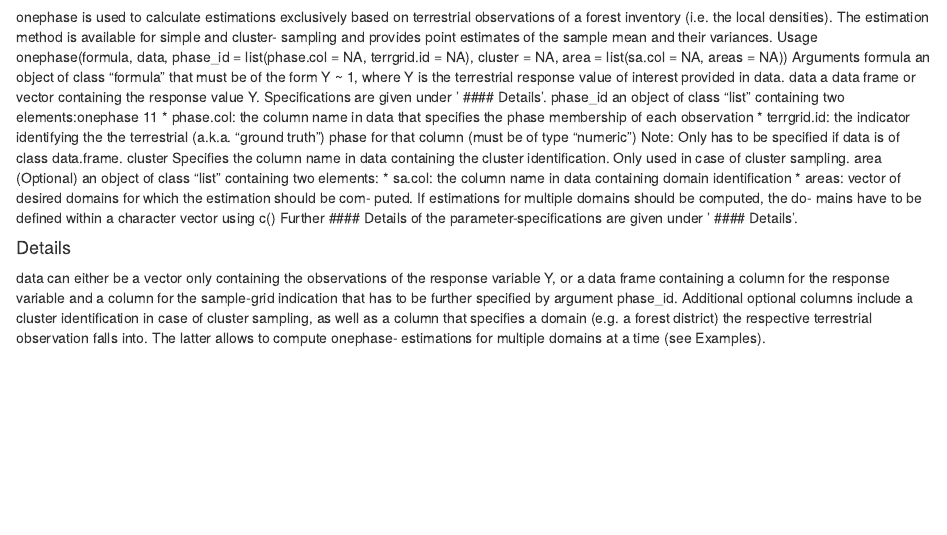
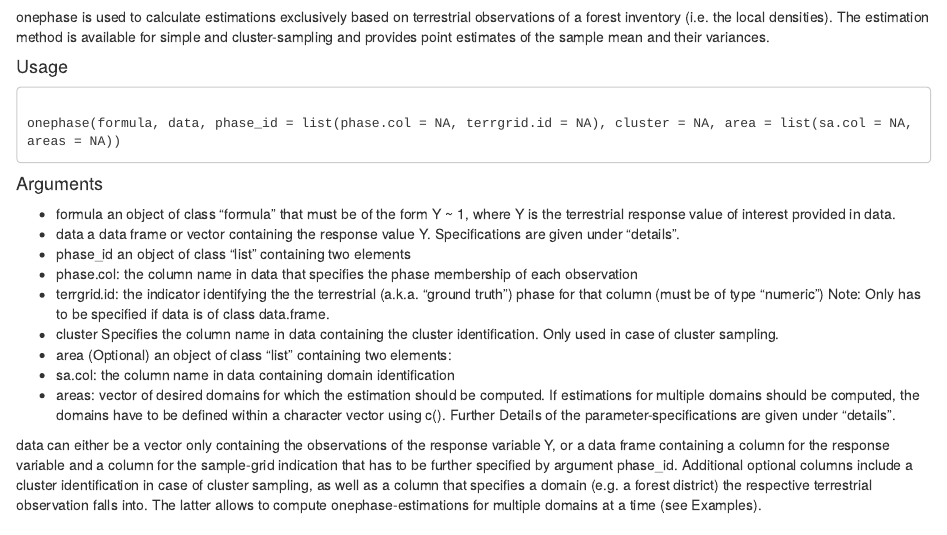
Before and after one commit to ForestryAnalytics/R_Packages, an R Markdown document (forestinventory/onephase.Rmd): the page in a window 1100 px wide, from its top. Rendered offline with R 4.5, knitr and Pandoc, with nearby package versions; some code elsewhere in the file could not run offline.

Commit message:
Update onephase.Rmd

```diff
--- a/forestinventory/onephase.Rmd
+++ b/forestinventory/onephase.Rmd
@@ -2,49 +2,30 @@ onephase
 onephase
 
 #### Description
-onephase is used to calculate estimations exclusively based on terrestrial observations of a forest
-inventory (i.e. the local densities). The estimation method is available for simple and cluster-
-sampling and provides point estimates of the sample mean and their variances.
-Usage
-onephase(formula, data, phase_id = list(phase.col = NA, terrgrid.id = NA),
-cluster = NA, area = list(sa.col = NA, areas = NA))
-Arguments
-formula an object of class "formula" that must be of the form Y ~ 1, where Y is the
-terrestrial response value of interest provided in data.
-data a data frame or vector containing the response value Y. Specifications are given
-under ’
-#### Details’.
-phase_id an object of class "list" containing two elements:onephase
-11
-*  phase.col: the column name in data that specifies the phase membership
-of each observation
-*  terrgrid.id: the indicator identifying the the terrestrial (a.k.a. "ground
-truth") phase for that column (must be of type "numeric")
+onephase is used to calculate estimations exclusively based on terrestrial observations of a forest inventory (i.e. the local densities). The estimation method is available for simple and cluster-sampling and provides point estimates of the sample mean and their variances.
+
+#### Usage
+<pre><code>
+onephase(formula, data, phase_id = list(phase.col = NA, terrgrid.id = NA), cluster = NA, area = list(sa.col = NA, areas = NA))
+</code></pre>
+
+#### Arguments
+* formula an object of class "formula" that must be of the form Y ~ 1, where Y is the terrestrial response value of interest provided in data.
+* data a data frame or vector containing the response value Y. Specifications are given under "details".
+* phase_id an object of class "list" containing two elements
+*  phase.col: the column name in data that specifies the phase membership of each observation
+*  terrgrid.id: the indicator identifying the the terrestrial (a.k.a. "ground truth") phase for that column (must be of type "numeric")
 Note: Only has to be specified if data is of class data.frame.
-cluster Specifies the column name in data containing the cluster identification. Only
-used in case of cluster sampling.
-area (Optional) an object of class "list" containing two elements:
+* cluster Specifies the column name in data containing the cluster identification. Only used in case of cluster sampling.
+* area (Optional) an object of class "list" containing two elements:
 *  sa.col: the column name in data containing domain identification
-*  areas: vector of desired domains for which the estimation should be com-
-puted. If estimations for multiple domains should be computed, the do-
-mains have to be defined within a character vector using c()
-Further
-#### Details of the parameter-specifications are given under ’
-#### Details’.
+*  areas: vector of desired domains for which the estimation should be computed. If estimations for multiple domains should be computed, the domains have to be defined within a character vector using c(). Further Details of the parameter-specifications are given under "details".
 
-#### Details
-data can either be a vector only containing the observations of the response variable Y, or a data
-frame containing a column for the response variable and a column for the sample-grid indication that
-has to be further specified by argument phase_id. Additional optional columns include a cluster
-identification in case of cluster sampling, as well as a column that specifies a domain (e.g. a forest
-district) the respective terrestrial observation falls into. The latter allows to compute onephase-
-estimations for multiple domains at a time (see Examples).
+data can either be a vector only containing the observations of the response variable Y, or a data frame containing a column for the response variable and a column for the sample-grid indication that has to be further specified by argument phase_id. Additional optional columns include a cluster identification in case of cluster sampling, as well as a column that specifies a domain (e.g. a forest district) the respective terrestrial observation falls into. The latter allows to compute onephase-estimations for multiple domains at a time (see Examples).
 
 ### Value
 onephase returns an object of class "onephase".
-The functions summary and confint can be used to obtain a summary of the estimation results
-(point estimations, variances and sample sizes) and the confidence intervals for the respective point
-estimates.
+The functions summary and confint can be used to obtain a summary of the estimation results (point estimations, variances and sample sizes) and the confidence intervals for the respective point estimates.
 An object of class "onephase" returns a list of the following components:
 input a list containing the function inputs
 estimation a data frame containing the following components:
```
Also changed, not shown: forestinventory/onephase.Rmd (3 more changed lines).
